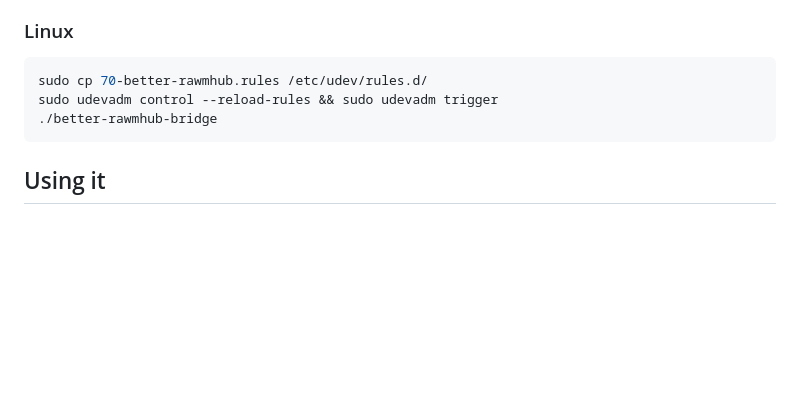
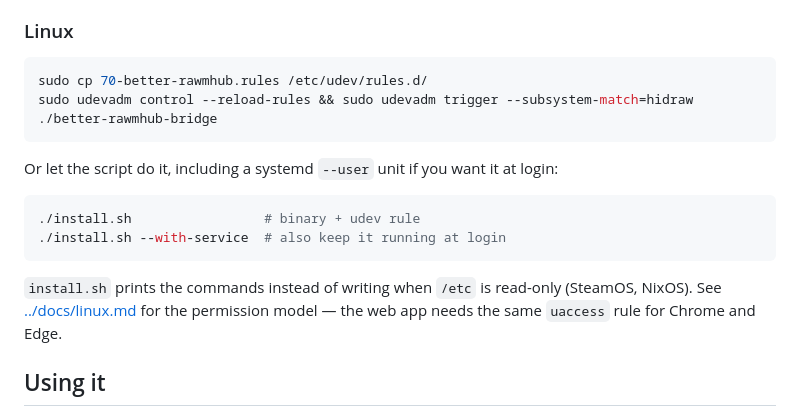
Before and after one commit to thinhphoenix/better-rawmhub, a Markdown page: bridge/README.md, the part around the change. GitHub-like rendering; blank space fills up the shorter version.

````diff
--- a/bridge/README.md
+++ b/bridge/README.md
@@ -66,9 +66,21 @@ opened.
 
 ```sh
 sudo cp 70-better-rawmhub.rules /etc/udev/rules.d/
-sudo udevadm control --reload-rules && sudo udevadm trigger
+sudo udevadm control --reload-rules && sudo udevadm trigger --subsystem-match=hidraw
 ./better-rawmhub-bridge
 ```
+
+Or let the script do it, including a systemd `--user` unit if you want it at
+login:
+
+```sh
+./install.sh                 # binary + udev rule
+./install.sh --with-service  # also keep it running at login
+```
+
+`install.sh` prints the commands instead of writing when `/etc` is read-only
+(SteamOS, NixOS). See [../docs/linux.md](../docs/linux.md) for the permission
+model — the web app needs the same `uaccess` rule for Chrome and Edge.
 
 ## Using it
 
````
Also changed, not shown: README.md (+8 -0 lines), docs/linux.md (added, +103 -0 lines), shots/linux-permissions.png (added), 9 other files.
